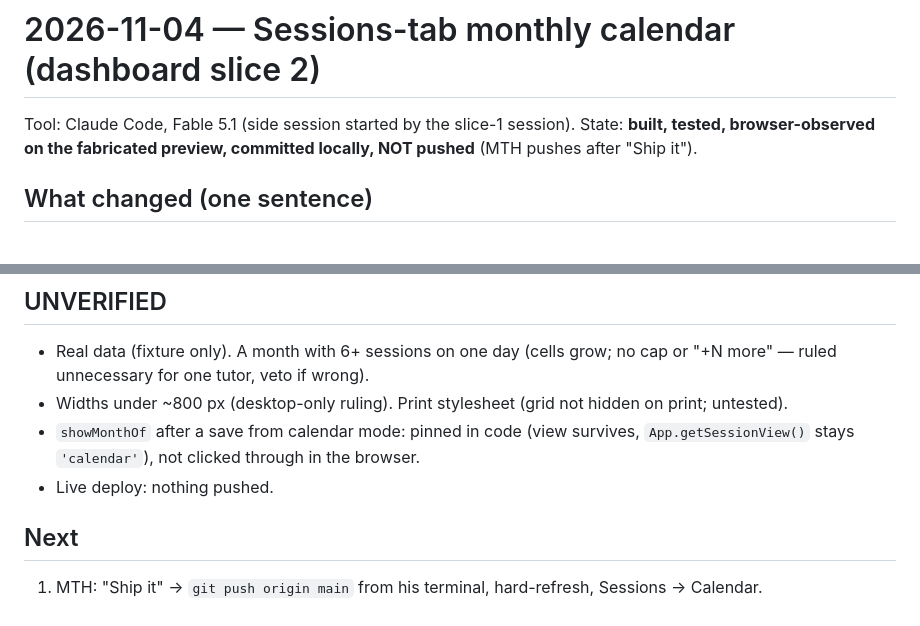
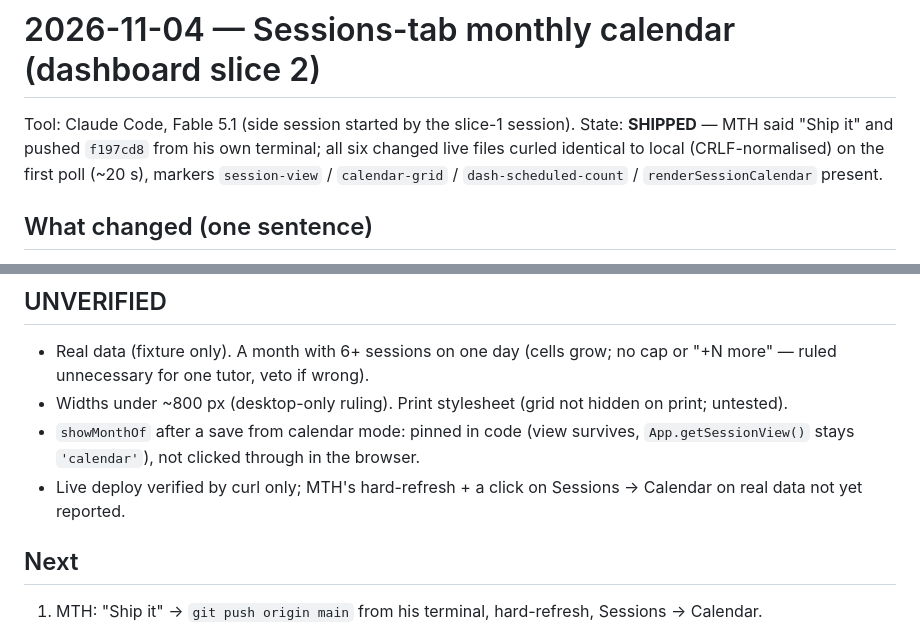
Before and after one commit to maintainthehaze-oss/tutor-tracker, a Markdown page: docs/handoffs/2026-11-04-sessions-calendar-slice-2.md, 2 parts joined by grey strips. Rendered like a GitHub page.

Commit message:
Handoff: dashboard slice 2 (Sessions calendar) shipped and verified live
Co-Authored-By: Claude Fable 5.1 <noreply@anthropic.com>

```diff
--- a/docs/handoffs/2026-11-04-sessions-calendar-slice-2.md
+++ b/docs/handoffs/2026-11-04-sessions-calendar-slice-2.md
@@ -1,6 +1,6 @@
 # 2026-11-04 — Sessions-tab monthly calendar (dashboard slice 2)
 
-Tool: Claude Code, Fable 5.1 (side session started by the slice-1 session). State: **built, tested, browser-observed on the fabricated preview, committed locally, NOT pushed** (MTH pushes after "Ship it").
+Tool: Claude Code, Fable 5.1 (side session started by the slice-1 session). State: **SHIPPED** — MTH said "Ship it" and pushed `f197cd8` from his own terminal; all six changed live files curled identical to local (CRLF-normalised) on the first poll (~20 s), markers `session-view` / `calendar-grid` / `dash-scheduled-count` / `renderSessionCalendar` present.
 
 ## What changed (one sentence)
 
@@ -59,7 +59,7 @@ Quick add and chip open are the **existing** paths: `data-action="add-session" d
 - Real data (fixture only). A month with 6+ sessions on one day (cells grow; no cap or "+N more" — ruled unnecessary for one tutor, veto if wrong).
 - Widths under ~800 px (desktop-only ruling). Print stylesheet (grid not hidden on print; untested).
 - `showMonthOf` after a save from calendar mode: pinned in code (view survives, `App.getSessionView()` stays `'calendar'`), not clicked through in the browser.
-- Live deploy: nothing pushed.
+- Live deploy verified by curl only; MTH's hard-refresh + a click on Sessions → Calendar on real data not yet reported.
 
 ## Next
 
```
Also changed, not shown: HANDOFF.md (+1 -1 lines).
